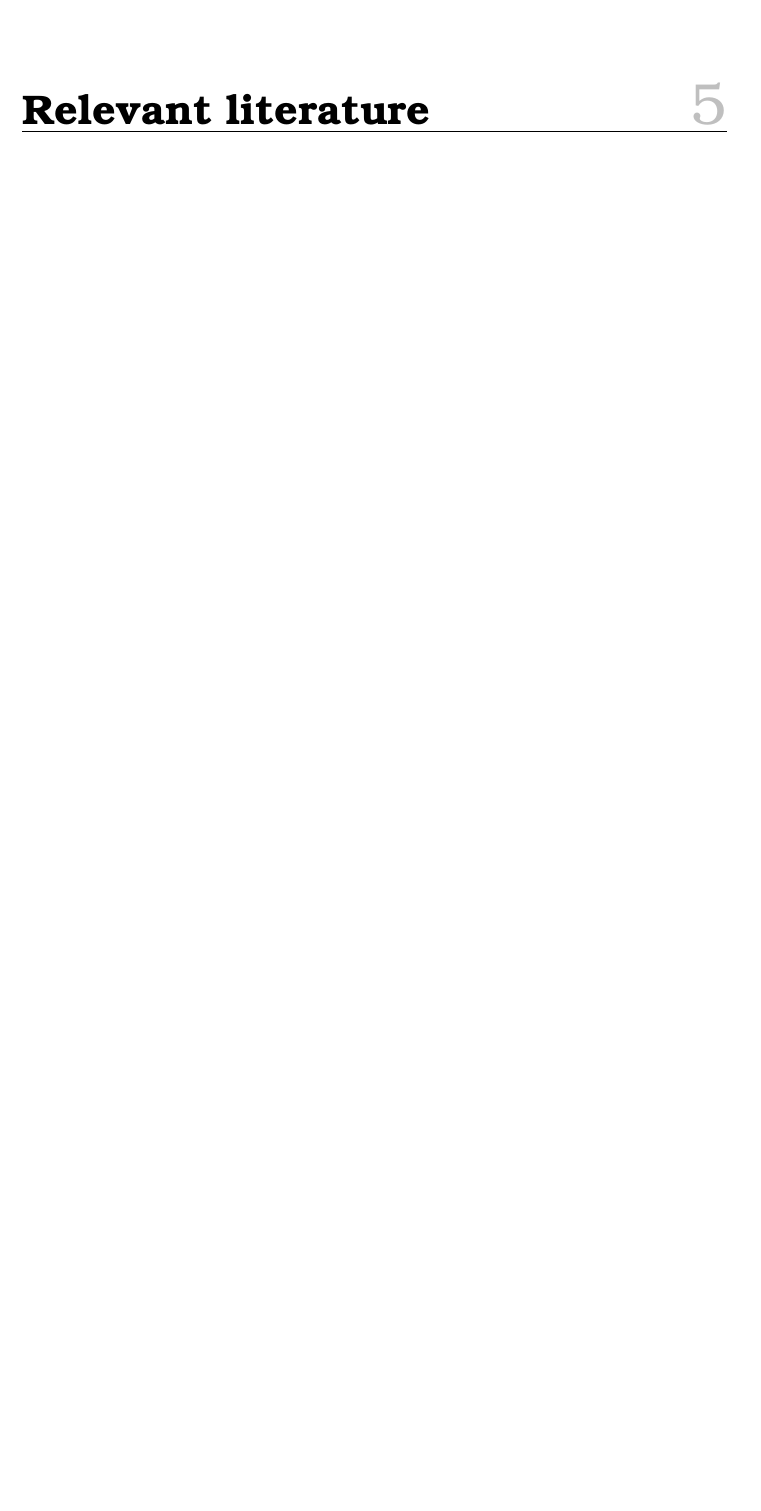
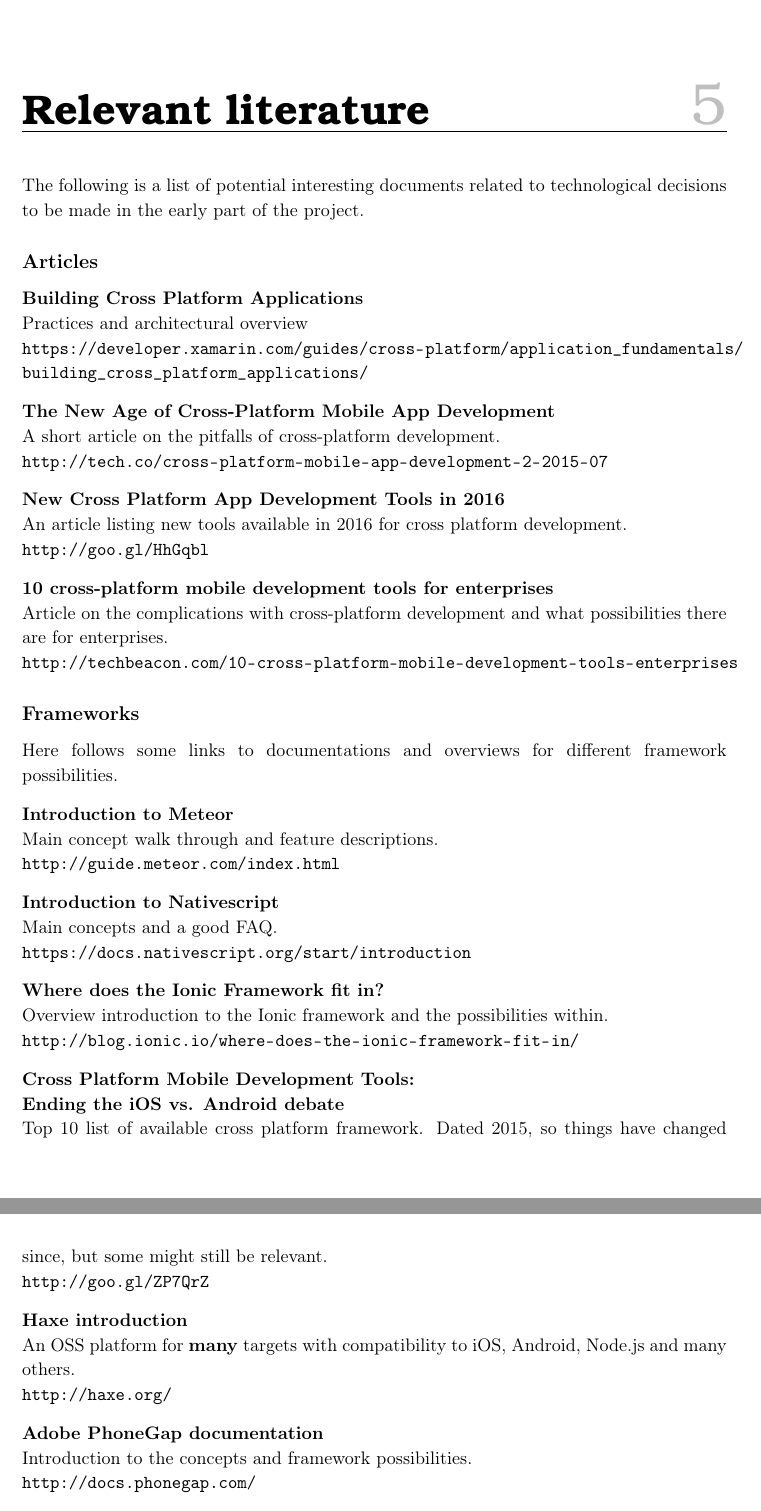
Before and after one commit to racketometer/pre-report, a LaTeX book (Master.tex, which reads files/relevantLiterature.tex): part of page 7 of 9 before the commit and two parts of pages 7 and 8 of 10 after it, the two joined at a grey line, cut so that both start at the same text, the shorter picture padded with empty space. Compiled offline with pdfLaTeX.

Commit message:
Add list of articles and framework documentations etc. (#1)
* Add list of articles and framework documentations etc.

* Add Ionic framework article.

```diff
--- a/files/relevantLiterature.tex
+++ b/files/relevantLiterature.tex
@@ -1 +1,47 @@
 \chapter{Relevant literature}
+The following is a list of potential interesting documents related to technological decisions to be made in the early part of the project.
+
+\subsection*{Articles}
+
+\textbf{Building Cross Platform Applications} \newline
+Practices and architectural overview \newline
+\url{https://developer.xamarin.com/guides/cross-platform/application_fundamentals/building_cross_platform_applications/}
+
+\textbf{The New Age of Cross-Platform Mobile App Development} \newline
+A short article on the pitfalls of cross-platform development. \newline
+\url{http://tech.co/cross-platform-mobile-app-development-2-2015-07}
+
+\textbf{New Cross Platform App Development Tools in 2016} \newline
+An article listing new tools available in 2016 for cross platform development. \newline
+\url{http://goo.gl/HhGqbl}
+
+\textbf{10 cross-platform mobile development tools for enterprises} \newline
+Article on the complications with cross-platform development and what possibilities there are for enterprises. \newline
+\url{http://techbeacon.com/10-cross-platform-mobile-development-tools-enterprises}
+
+\subsection*{Frameworks}
+Here follows some links to documentations and overviews for different framework possibilities.
+
+\textbf{Introduction to Meteor} \newline
+Main concept walk through and feature descriptions. \newline
+\url{http://guide.meteor.com/index.html}
+
+\textbf{Introduction to Nativescript} \newline
+Main concepts and a good FAQ. \newline
+\url{https://docs.nativescript.org/start/introduction}
+
+\textbf{Where does the Ionic Framework fit in?} \newline
+Overview introduction to the Ionic framework and the possibilities within. \newline
+\url{http://blog.ionic.io/where-does-the-ionic-framework-fit-in/}
+
+\textbf{Cross Platform Mobile Development Tools: \newline Ending the iOS vs. Android debate} \newline
+Top 10 list of available cross platform framework. Dated 2015, so things have changed since, but some might still be relevant. \newline
+\url{http://goo.gl/ZP7QrZ}
+
+\textbf{Haxe introduction} \newline
+An OSS platform for \textbf{many} targets with compatibility to iOS, Android, Node.js and many others. \newline
+\url{http://haxe.org/}
+
+\textbf{Adobe PhoneGap documentation} \newline
+Introduction to the concepts and framework possibilities. \newline
+\url{http://docs.phonegap.com/}
```
